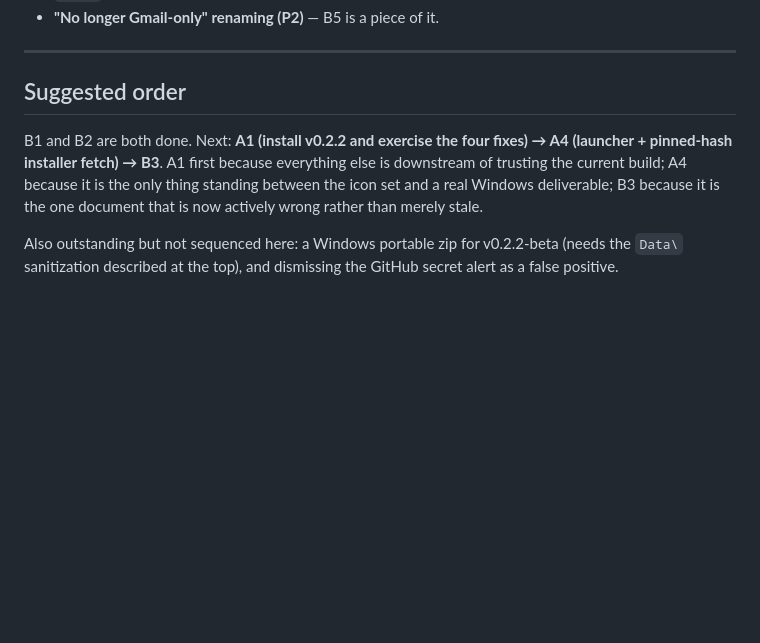
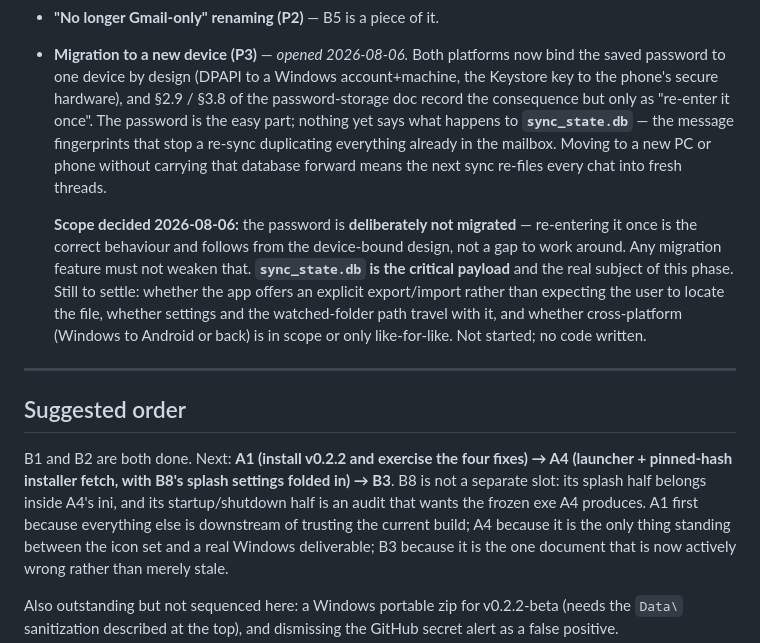
Before and after one commit to harshalambani/ChatMailSync, a Markdown page: 2026-08-02-pending-status.md, the part around one of its changes. Drawn GitHub-style; blank space fills up the shorter version.

```diff
--- a/2026-08-02-pending-status.md
+++ b/2026-08-02-pending-status.md
@@ -142,13 +187,30 @@ superseded banner) went in with the v0.2.2-beta merge `381eee2`. Tree is clean;
   `docs/user-guide.md`, which also gained the missing user-facing note that a DPAPI blob does not
   travel to another PC or Windows account. B3 (the `.docx`) is the one artefact still uncorrected.
 - **"No longer Gmail-only" renaming (P2)** — B5 is a piece of it.
+- **Migration to a new device (P3)** — *opened 2026-08-06.* Both platforms now bind the saved
+  password to one device by design (DPAPI to a Windows account+machine, the Keystore key to the
+  phone's secure hardware), and §2.9 / §3.8 of the password-storage doc record the consequence but
+  only as "re-enter it once". The password is the easy part; nothing yet says what happens to
+  **`sync_state.db`** — the message fingerprints that stop a re-sync duplicating everything already
+  in the mailbox. Moving to a new PC or phone without carrying that database forward means the next
+  sync re-files every chat into fresh threads.
+
+  **Scope decided 2026-08-06:** the password is **deliberately not migrated** — re-entering it once
+  is the correct behaviour and follows from the device-bound design, not a gap to work around. Any
+  migration feature must not weaken that. **`sync_state.db` is the critical payload** and the real
+  subject of this phase. Still to settle: whether the app offers an explicit export/import rather
+  than expecting the user to locate the file, whether settings and the watched-folder path travel
+  with it, and whether cross-platform (Windows to Android or back) is in scope or only like-for-like.
+  Not started; no code written.
 
 ---
 
 ## Suggested order
 
 B1 and B2 are both done. Next: **A1 (install v0.2.2 and exercise the four fixes) → A4 (launcher +
-pinned-hash installer fetch) → B3**. A1 first because everything else is downstream of trusting the
+pinned-hash installer fetch, **with B8's splash settings folded in**) → B3**. B8 is not a separate
+slot: its splash half belongs inside A4's ini, and its startup/shutdown half is an audit that wants
+the frozen exe A4 produces. A1 first because everything else is downstream of trusting the
 current build; A4 because it is the only thing standing between the icon set and a real Windows
 deliverable; B3 because it is the one document that is now actively wrong rather than merely stale.
 
```
Also changed, not shown: other parts of 2026-08-02-pending-status.md (+45 -0 lines), 2026-08-06-splash-and-startup-learnings.md (added, +351 -0 lines).
